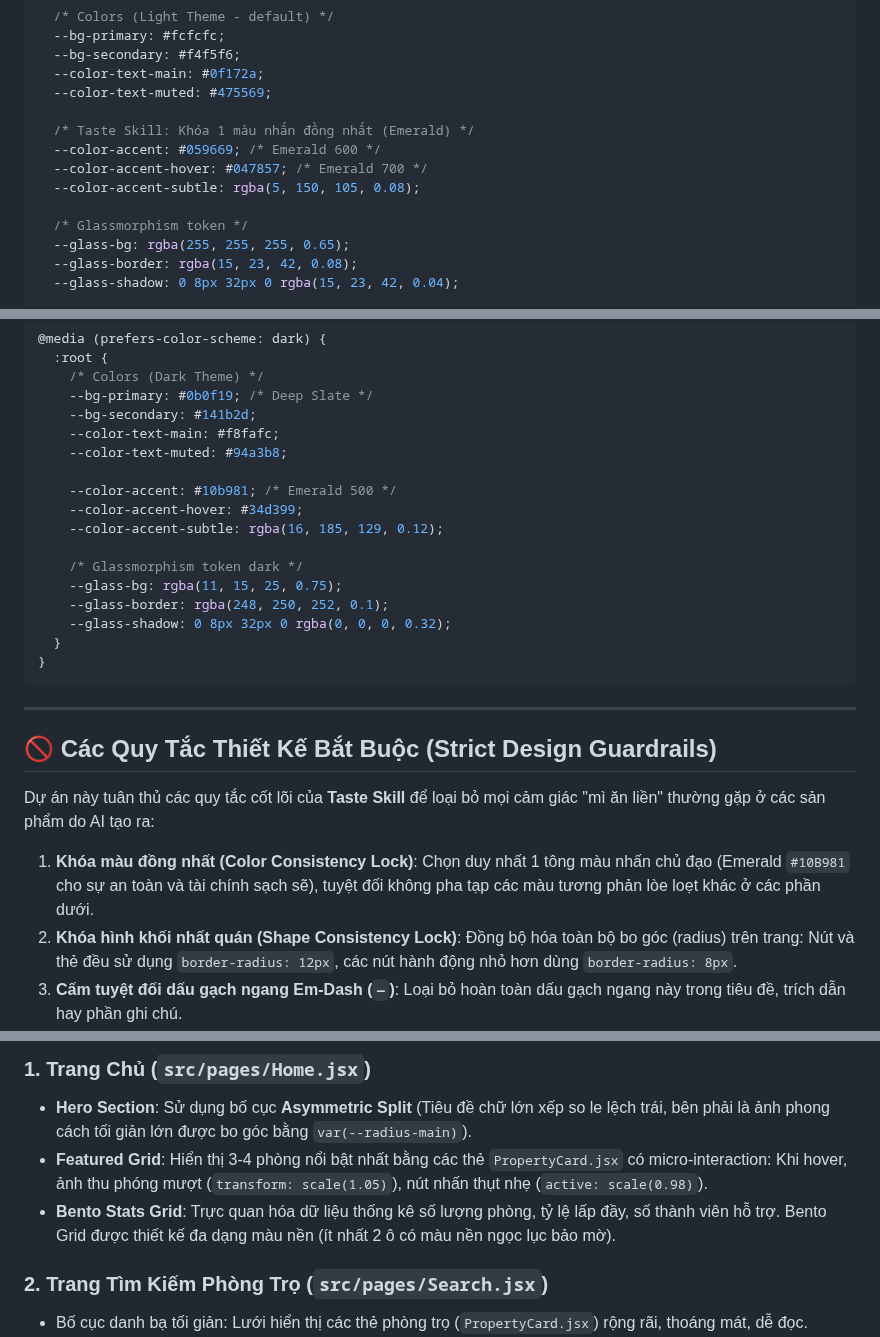
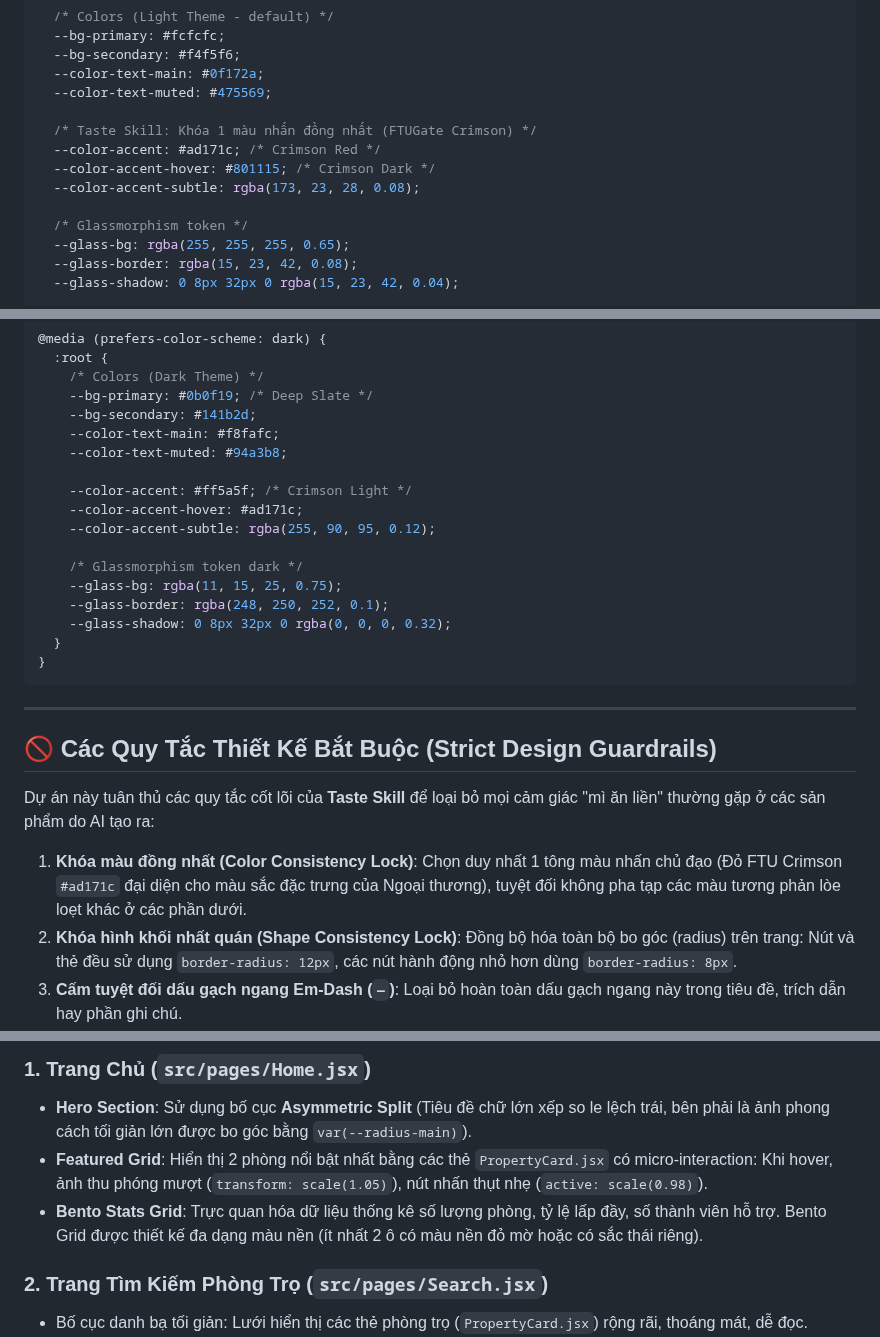
Before and after one commit to Spotlighterr/TNCB, a Markdown page: thietke.md, 3 parts joined by grey strips. Drawn GitHub-style.

```diff
--- a/thietke.md
+++ b/thietke.md
@@ -46,10 +46,10 @@ Hệ thống sẽ được xây dựng trên nền tảng cực kỳ ổn địn
   --color-text-main: #0f172a;
   --color-text-muted: #475569;
 
-  /* Taste Skill: Khóa 1 màu nhấn đồng nhất (Emerald) */
-  --color-accent: #059669; /* Emerald 600 */
-  --color-accent-hover: #047857; /* Emerald 700 */
-  --color-accent-subtle: rgba(5, 150, 105, 0.08);
+  /* Taste Skill: Khóa 1 màu nhấn đồng nhất (FTUGate Crimson) */
+  --color-accent: #ad171c; /* Crimson Red */
+  --color-accent-hover: #801115; /* Crimson Dark */
+  --color-accent-subtle: rgba(173, 23, 28, 0.08);
 
   /* Glassmorphism token */
   --glass-bg: rgba(255, 255, 255, 0.65);
@@ -74,9 +74,9 @@ Hệ thống sẽ được xây dựng trên nền tảng cực kỳ ổn địn
     --color-text-main: #f8fafc;
     --color-text-muted: #94a3b8;
 
-    --color-accent: #10b981; /* Emerald 500 */
-    --color-accent-hover: #34d399;
-    --color-accent-subtle: rgba(16, 185, 129, 0.12);
+    --color-accent: #ff5a5f; /* Crimson Light */
+    --color-accent-hover: #ad171c;
+    --color-accent-subtle: rgba(255, 90, 95, 0.12);
 
     /* Glassmorphism token dark */
     --glass-bg: rgba(11, 15, 25, 0.75);
@@ -92,7 +92,7 @@ Hệ thống sẽ được xây dựng trên nền tảng cực kỳ ổn địn
 
 Dự án này tuân thủ các quy tắc cốt lõi của **Taste Skill** để loại bỏ mọi cảm giác "mì ăn liền" thường gặp ở các sản phẩm do AI tạo ra:
 
-1. **Khóa màu đồng nhất (Color Consistency Lock)**: Chọn duy nhất 1 tông màu nhấn chủ đạo (Emerald `#10B981` cho sự an toàn và tài chính sạch sẽ), tuyệt đối không pha tạp các màu tương phản lòe loẹt khác ở các phần dưới.
+1. **Khóa màu đồng nhất (Color Consistency Lock)**: Chọn duy nhất 1 tông màu nhấn chủ đạo (Đỏ FTU Crimson `#ad171c` đại diện cho màu sắc đặc trưng của Ngoại thương), tuyệt đối không pha tạp các màu tương phản lòe loẹt khác ở các phần dưới.
 2. **Khóa hình khối nhất quán (Shape Consistency Lock)**: Đồng bộ hóa toàn bộ bo góc (radius) trên trang: Nút và thẻ đều sử dụng `border-radius: 12px`, các nút hành động nhỏ hơn dùng `border-radius: 8px`.
 3. **Cấm tuyệt đối dấu gạch ngang Em-Dash (`—`)**: Loại bỏ hoàn toàn dấu gạch ngang này trong tiêu đề, trích dẫn hay phần ghi chú.
 4. **Giới hạn số lượng thẻ lông mày (Eyebrow Restraint)**: Tối đa 1 eyebrow (nhãn chữ in hoa nhỏ phía trên tiêu đề) trên mỗi 3 phần của trang để tránh sự lặp lại đơn điệu.
@@ -165,8 +165,8 @@ export const mockProperties = [
 
 ### 1. Trang Chủ (`src/pages/Home.jsx`)
 - **Hero Section**: Sử dụng bố cục **Asymmetric Split** (Tiêu đề chữ lớn xếp so le lệch trái, bên phải là ảnh phong cách tối giản lớn được bo góc bằng `var(--radius-main)`).
-- **Featured Grid**: Hiển thị 3-4 phòng nổi bật nhất bằng các thẻ `PropertyCard.jsx` có micro-interaction: Khi hover, ảnh thu phóng mượt (`transform: scale(1.05)`), nút nhấn thụt nhẹ (`active: scale(0.98)`).
-- **Bento Stats Grid**: Trực quan hóa dữ liệu thống kê số lượng phòng, tỷ lệ lấp đầy, số thành viên hỗ trợ. Bento Grid được thiết kế đa dạng màu nền (ít nhất 2 ô có màu nền ngọc lục bảo mờ).
+- **Featured Grid**: Hiển thị 2 phòng nổi bật nhất bằng các thẻ `PropertyCard.jsx` có micro-interaction: Khi hover, ảnh thu phóng mượt (`transform: scale(1.05)`), nút nhấn thụt nhẹ (`active: scale(0.98)`).
+- **Bento Stats Grid**: Trực quan hóa dữ liệu thống kê số lượng phòng, tỷ lệ lấp đầy, số thành viên hỗ trợ. Bento Grid được thiết kế đa dạng màu nền (ít nhất 2 ô có màu nền đỏ mờ hoặc có sắc thái riêng).
 
 ### 2. Trang Tìm Kiếm Phòng Trọ (`src/pages/Search.jsx`)
 - Bố cục danh bạ tối giản: Lưới hiển thị các thẻ phòng trọ (`PropertyCard.jsx`) rộng rãi, thoáng mát, dễ đọc.
```
Also changed, not shown: RELEASES.md (+18 -0 lines), chucnang.md (+3 -3 lines).
